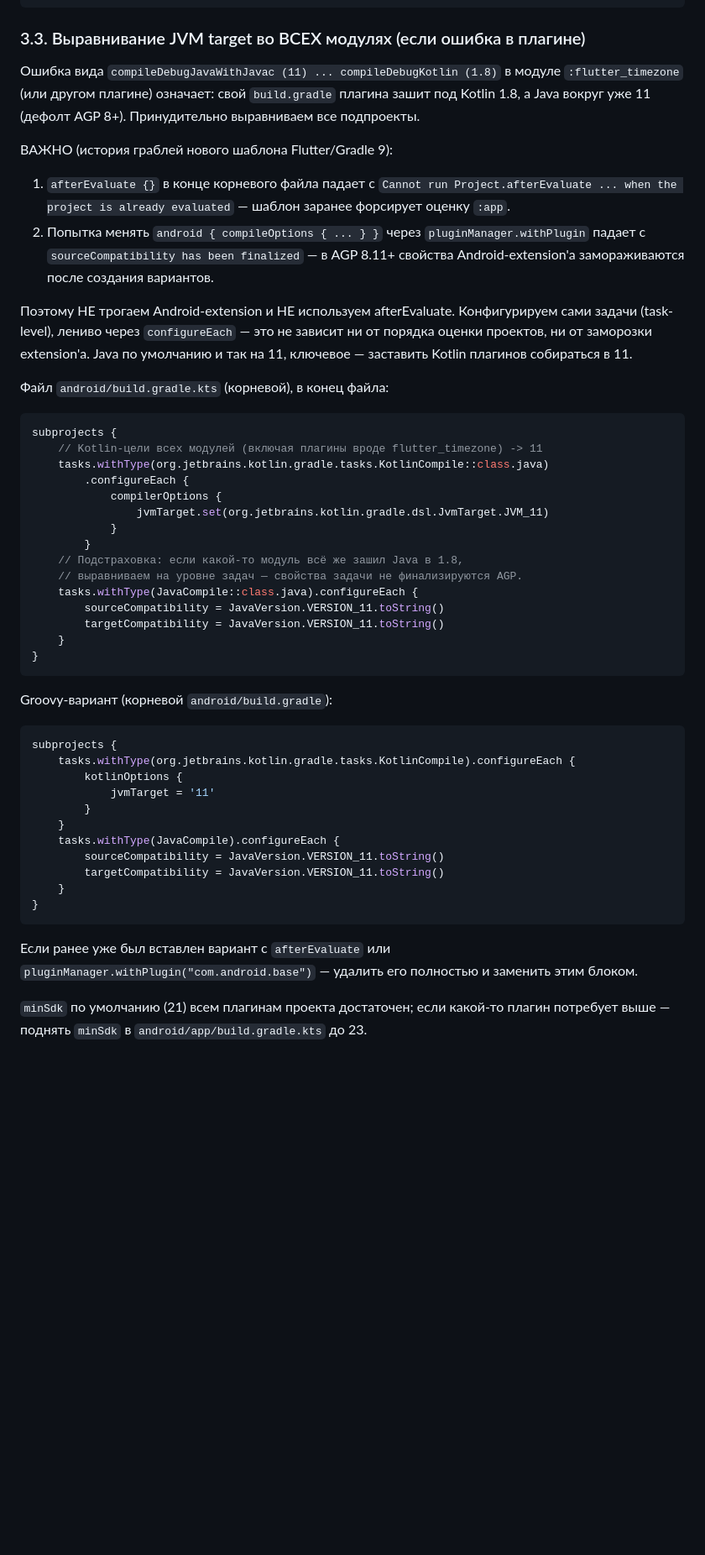
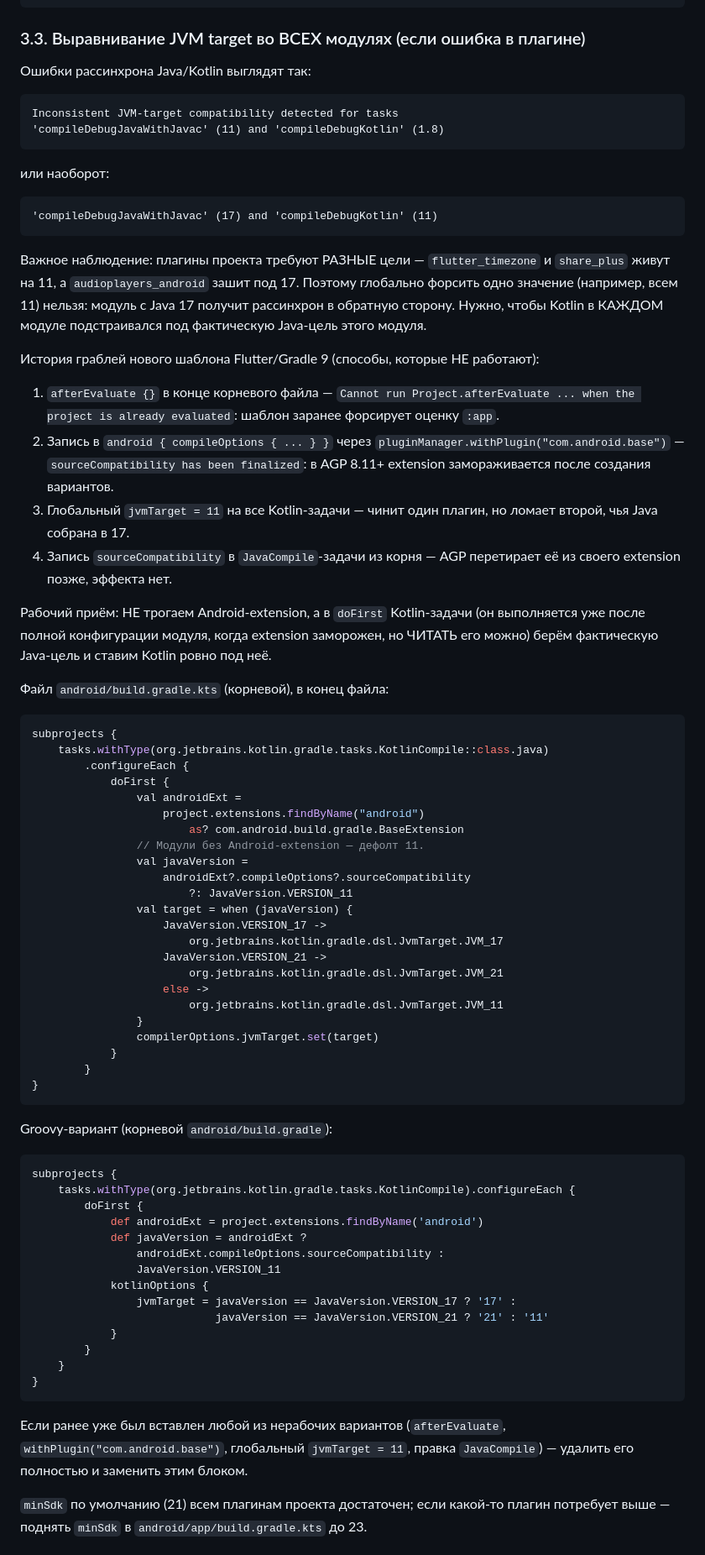
Before and after one commit to denko8/mukha_notification, a Markdown page: docs/ANDROID_SETUP_RU.md, the part around one of its changes. Shown at 84% size. Rendered like a GitHub page; blank space fills up the shorter version.

Commit message:
docs(android): per-module выравнивание Kotlin под Java-цель модуля (doFirst)
Глобальный jvmTarget=11 чинил flutter_timezone, но ломал
audioplayers_android (Java 17 vs Kotlin 11): плагины требуют разные
цели. Новый блок читает фактический sourceCompatibility модуля в
doFirst (extension уже заморожен, но читаем) и ставит Kotlin ровно под
него — 11/11 или 17/17. Запись в JavaCompile-задачи убрана как
бесполезная (AGP перетирает). Добавлены разделы 11 (обратный
рассинхрон) и 12 (предупреждение про KGP).

Co-authored-by: arena-agent <297053741+arena-agent@users.noreply.github.com>

````diff
--- a/docs/ANDROID_SETUP_RU.md
+++ b/docs/ANDROID_SETUP_RU.md
@@ -126,45 +126,71 @@ dependencies {
 
 ### 3.3. Выравнивание JVM target во ВСЕХ модулях (если ошибка в плагине)
 
-Ошибка вида
-`compileDebugJavaWithJavac (11) ... compileDebugKotlin (1.8)` в модуле
-`:flutter_timezone` (или другом плагине) означает: свой `build.gradle`
-плагина зашит под Kotlin 1.8, а Java вокруг уже 11 (дефолт AGP 8+).
-Принудительно выравниваем все подпроекты.
+Ошибки рассинхрона Java/Kotlin выглядят так:
 
-ВАЖНО (история граблей нового шаблона Flutter/Gradle 9):
+```text
+Inconsistent JVM-target compatibility detected for tasks
+'compileDebugJavaWithJavac' (11) and 'compileDebugKotlin' (1.8)
+```
 
-1. `afterEvaluate {}` в конце корневого файла падает с
+или наоборот:
+
+```text
+'compileDebugJavaWithJavac' (17) and 'compileDebugKotlin' (11)
+```
+
+Важное наблюдение: плагины проекта требуют РАЗНЫЕ цели — `flutter_timezone`
+и `share_plus` живут на 11, а `audioplayers_android` зашит под 17.
+Поэтому глобально форсить одно значение (например, всем 11) нельзя:
+модуль с Java 17 получит рассинхрон в обратную сторону. Нужно, чтобы
+Kotlin в КАЖДОМ модуле подстраивался под фактическую Java-цель этого
+модуля.
+
+История граблей нового шаблона Flutter/Gradle 9 (способы, которые НЕ
+работают):
+
+1. `afterEvaluate {}` в конце корневого файла —
    `Cannot run Project.afterEvaluate ... when the project is already
-   evaluated` — шаблон заранее форсирует оценку `:app`.
-2. Попытка менять `android { compileOptions { ... } }` через
-   `pluginManager.withPlugin` падает с
-   `sourceCompatibility has been finalized` — в AGP 8.11+ свойства
-   Android-extension'а замораживаются после создания вариантов.
+   evaluated`: шаблон заранее форсирует оценку `:app`.
+2. Запись в `android { compileOptions { ... } }` через
+   `pluginManager.withPlugin("com.android.base")` —
+   `sourceCompatibility has been finalized`: в AGP 8.11+ extension
+   замораживается после создания вариантов.
+3. Глобальный `jvmTarget = 11` на все Kotlin-задачи — чинит один
+   плагин, но ломает второй, чья Java собрана в 17.
+4. Запись `sourceCompatibility` в `JavaCompile`-задачи из корня — AGP
+   перетирает её из своего extension позже, эффекта нет.
 
-Поэтому НЕ трогаем Android-extension и НЕ используем afterEvaluate.
-Конфигурируем сами задачи (task-level), лениво через `configureEach` —
-это не зависит ни от порядка оценки проектов, ни от заморозки extension'а.
-Java по умолчанию и так на 11, ключевое — заставить Kotlin плагинов
-собираться в 11.
+Рабочий приём: НЕ трогаем Android-extension, а в `doFirst` Kotlin-задачи
+(он выполняется уже после полной конфигурации модуля, когда extension
+заморожен, но ЧИТАТЬ его можно) берём фактическую Java-цель и ставим
+Kotlin ровно под неё.
 
 Файл `android/build.gradle.kts` (корневой), в конец файла:
 
 ```kotlin
 subprojects {
-    // Kotlin-цели всех модулей (включая плагины вроде flutter_timezone) -> 11
     tasks.withType(org.jetbrains.kotlin.gradle.tasks.KotlinCompile::class.java)
         .configureEach {
-            compilerOptions {
-                jvmTarget.set(org.jetbrains.kotlin.gradle.dsl.JvmTarget.JVM_11)
+            doFirst {
+                val androidExt =
+                    project.extensions.findByName("android")
+                        as? com.android.build.gradle.BaseExtension
+                // Модули без Android-extension — дефолт 11.
+                val javaVersion =
+                    androidExt?.compileOptions?.sourceCompatibility
+                        ?: JavaVersion.VERSION_11
+                val target = when (javaVersion) {
+                    JavaVersion.VERSION_17 ->
+                        org.jetbrains.kotlin.gradle.dsl.JvmTarget.JVM_17
+                    JavaVersion.VERSION_21 ->
+                        org.jetbrains.kotlin.gradle.dsl.JvmTarget.JVM_21
+                    else ->
+                        org.jetbrains.kotlin.gradle.dsl.JvmTarget.JVM_11
+                }
+                compilerOptions.jvmTarget.set(target)
             }
         }
-    // Подстраховка: если какой-то модуль всё же зашил Java в 1.8,
-    // выравниваем на уровне задач — свойства задачи не финализируются AGP.
-    tasks.withType(JavaCompile::class.java).configureEach {
-        sourceCompatibility = JavaVersion.VERSION_11.toString()
-        targetCompatibility = JavaVersion.VERSION_11.toString()
-    }
 }
 ```
 
@@ -173,20 +199,24 @@ Groovy-вариант (корневой `android/build.gradle`):
 ```gradle
 subprojects {
     tasks.withType(org.jetbrains.kotlin.gradle.tasks.KotlinCompile).configureEach {
-        kotlinOptions {
-            jvmTarget = '11'
+        doFirst {
+            def androidExt = project.extensions.findByName('android')
+            def javaVersion = androidExt ?
+                androidExt.compileOptions.sourceCompatibility :
+                JavaVersion.VERSION_11
+            kotlinOptions {
+                jvmTarget = javaVersion == JavaVersion.VERSION_17 ? '17' :
+                            javaVersion == JavaVersion.VERSION_21 ? '21' : '11'
+            }
         }
-    }
-    tasks.withType(JavaCompile).configureEach {
-        sourceCompatibility = JavaVersion.VERSION_11.toString()
-        targetCompatibility = JavaVersion.VERSION_11.toString()
     }
 }
 ```
 
-Если ранее уже был вставлен вариант с `afterEvaluate` или
-`pluginManager.withPlugin("com.android.base")` — удалить его полностью
-и заменить этим блоком.
+Если ранее уже был вставлен любой из нерабочих вариантов
+(`afterEvaluate`, `withPlugin("com.android.base")`, глобальный
+`jvmTarget = 11`, правка `JavaCompile`) — удалить его полностью и
+заменить этим блоком.
 
 `minSdk` по умолчанию (21) всем плагинам проекта достаточен; если какой-то
 плагин потребует выше — поднять `minSdk` в `android/app/build.gradle.kts`
````
Also changed, not shown: other parts of docs/ANDROID_SETUP_RU.md (+43 -6 lines).
